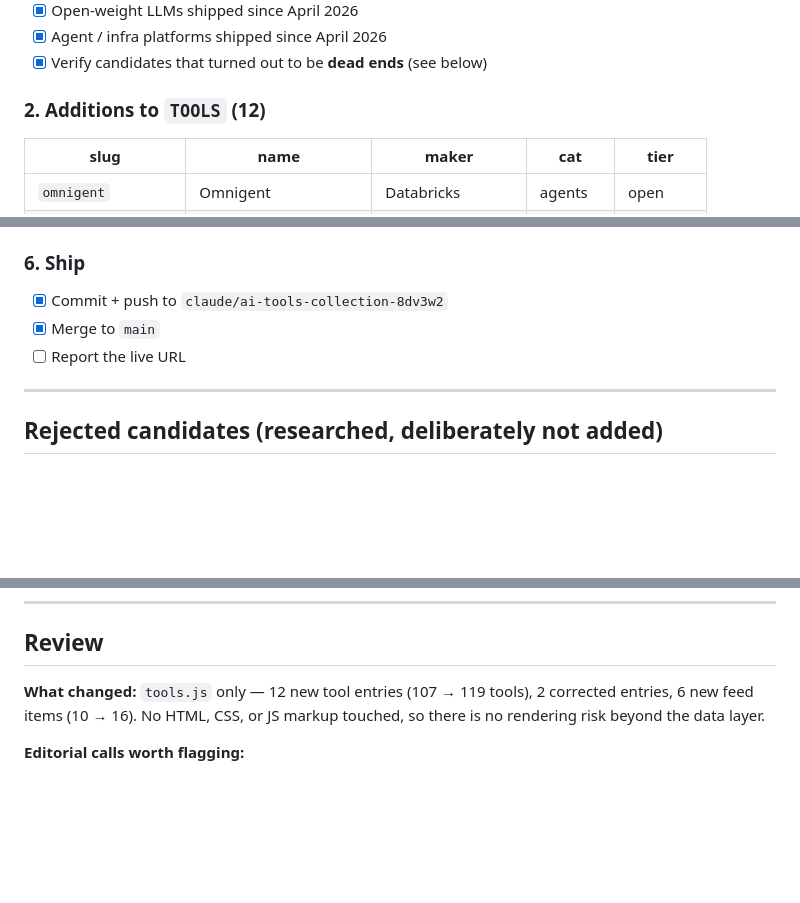
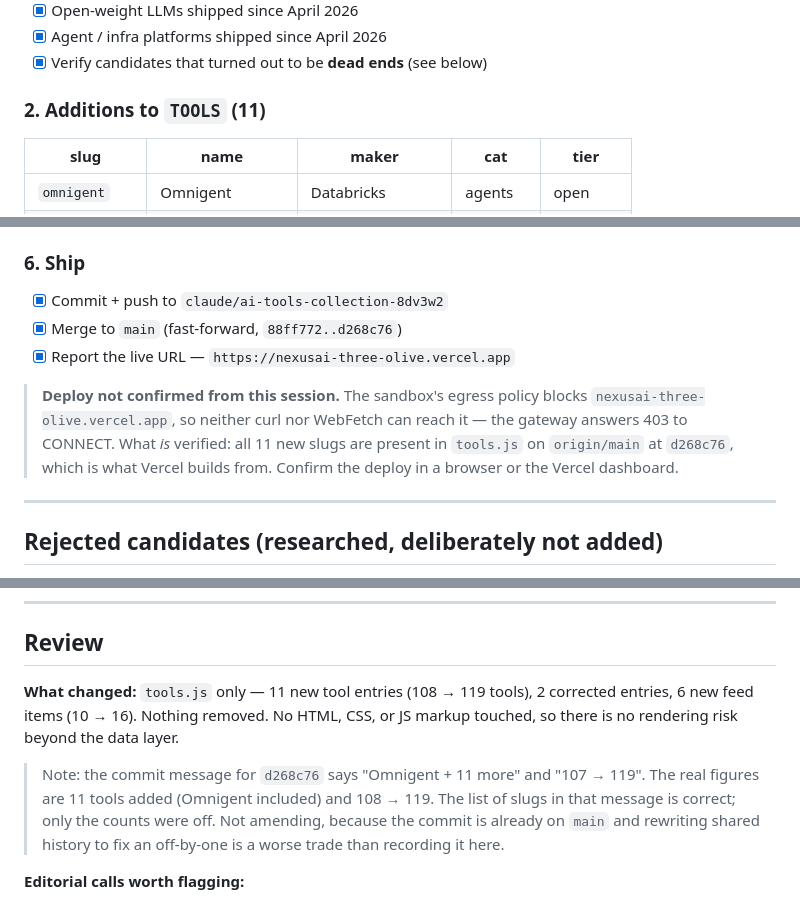
Before and after one commit to Aqeel05/nexusai, a Markdown page: tasks/todo.md, 3 parts joined by grey strips. Rendered like a GitHub page; blank space fills up the shorter version.

Commit message:
Correct tool counts in the work log
11 tools added (not 12) and the baseline was 108 (not 107), so the dataset went
108 → 119. The slug list in d268c76 was correct; only its counts were off.

Also records that the live deploy could not be confirmed from the session
sandbox — its egress policy blocks the Vercel domain — and what was verified
instead.

Co-Authored-By: Claude Opus 5 <noreply@anthropic.com>
Claude-Session: https://claude.ai/code/session_01SnTBfyWs63zfJQJckhChtV

```diff
--- a/tasks/todo.md
+++ b/tasks/todo.md
@@ -19,7 +19,7 @@ Last curated `NEW_UPDATES` date was `2026-04`, so the research window is roughly
 - [x] Agent / infra platforms shipped since April 2026
 - [x] Verify candidates that turned out to be **dead ends** (see below)
 
-### 2. Additions to `TOOLS` (12)
+### 2. Additions to `TOOLS` (11)
 
 | slug | name | maker | cat | tier |
 | --- | --- | --- | --- | --- |
@@ -54,8 +53,14 @@ Newest-first, `YYYY-MM`, every slug must resolve.
 
 ### 6. Ship
 - [x] Commit + push to `claude/ai-tools-collection-8dv3w2`
-- [x] Merge to `main`
-- [ ] Report the live URL
+- [x] Merge to `main` (fast-forward, `88ff772..d268c76`)
+- [x] Report the live URL — `https://nexusai-three-olive.vercel.app`
+
+> **Deploy not confirmed from this session.** The sandbox's egress policy blocks
+> `nexusai-three-olive.vercel.app`, so neither curl nor WebFetch can reach it — the
+> gateway answers 403 to CONNECT. What *is* verified: all 11 new slugs are present in
+> `tools.js` on `origin/main` at `d268c76`, which is what Vercel builds from. Confirm
+> the deploy in a browser or the Vercel dashboard.
 
 ---
 
@@ -75,9 +80,15 @@ Newest-first, `YYYY-MM`, every slug must resolve.
 
 ## Review
 
-**What changed:** `tools.js` only — 12 new tool entries (107 → 119 tools), 2 corrected
-entries, 6 new feed items (10 → 16). No HTML, CSS, or JS markup touched, so there is
-no rendering risk beyond the data layer.
+**What changed:** `tools.js` only — 11 new tool entries (108 → 119 tools), 2 corrected
+entries, 6 new feed items (10 → 16). Nothing removed. No HTML, CSS, or JS markup
+touched, so there is no rendering risk beyond the data layer.
+
+> Note: the commit message for `d268c76` says "Omnigent + 11 more" and "107 → 119".
+> The real figures are 11 tools added (Omnigent included) and 108 → 119. The list of
+> slugs in that message is correct; only the counts were off. Not amending, because
+> the commit is already on `main` and rewriting shared history to fix an off-by-one
+> is a worse trade than recording it here.
 
 **Editorial calls worth flagging:**
 - Omnigent is genuinely *alpha* and its Windows support is degraded. The entry says
```
Also changed, not shown: other parts of tasks/todo.md (+0 -1 lines).
